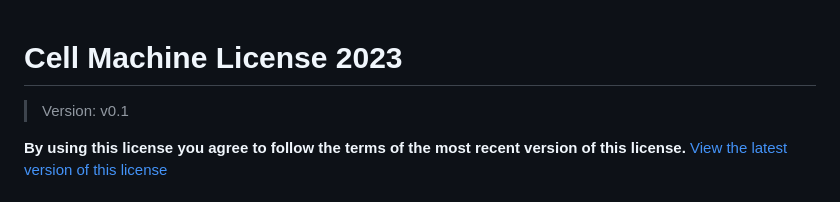
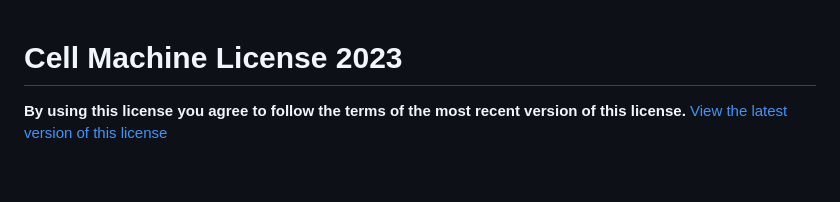
Before and after one commit to jerbear2008/legal.cellmachine.net, a Markdown page: license/cell-machine/2023.md, the part around the change. Drawn GitHub-style; blank space fills up the shorter version.

```diff
--- a/license/cell-machine/2023.md
+++ b/license/cell-machine/2023.md
@@ -1,5 +1,4 @@
 # Cell Machine License 2023
-> Version: v0.1
 
 **By using this license you agree to follow the terms of the most recent version of this license.**
 [View the latest version of this license](https://legal.cellmachine.net/license/cell-machine)
```
